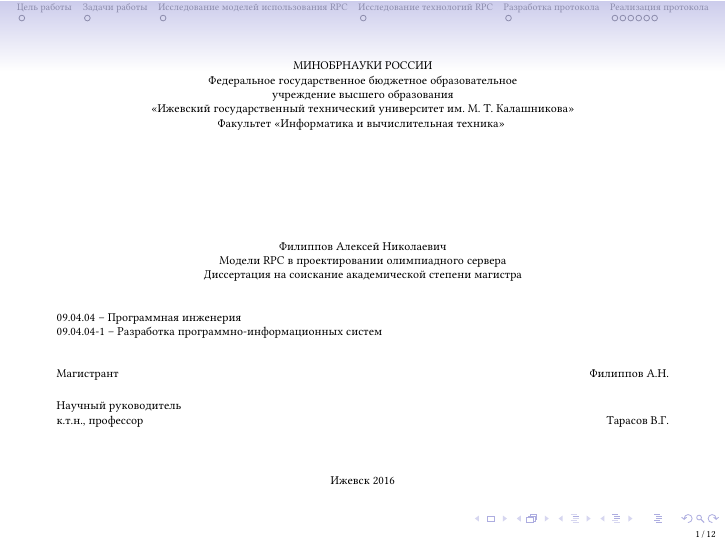
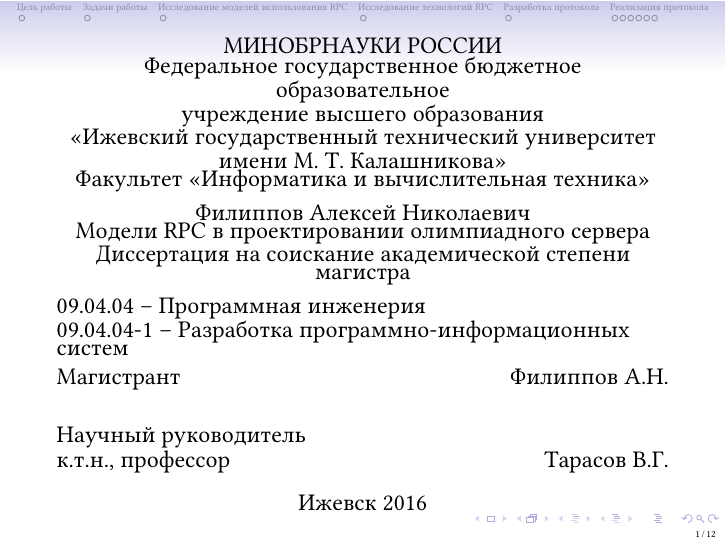
Before and after one commit to sarum9in/master_thesis, LaTeX slides (presentation.tex, which reads beamertitle.tex): page 1 of 12. Compiled offline with XeLaTeX.

Commit message:
Fixed beamer title.

```diff
--- a/beamertitle.tex
+++ b/beamertitle.tex
@@ -1,18 +1,15 @@
 \begin{frame}
 
-\newcommand{\mytitlefont}{\fontsize{6pt}{7.2}\selectfont}
+\newcommand{\mytitlefont}{\fontsize{12pt}{7.2}\selectfont}
 
 \begin{center}
 \mytitlefont
 МИНОБРНАУКИ РОССИИ\\*
 Федеральное государственное бюджетное образовательное\\*
 учреждение высшего образования\\*
-«Ижевский государственный технический университет им. М. Т. Калашникова»\\*
+«Ижевский государственный технический университет имени~М.~Т.~Калашникова»\\*
 Факультет «Информатика и вычислительная техника»
-\vspace{1cm}
 \end{center}
-
-\vspace{1em}
 
 \mytitlefont
 \begin{center}
@@ -22,11 +19,7 @@
 \titletype\\*
 \end{center}
 
-\vspace{1em}
-
 \myspeciality
-
-\vspace{1em}
 
 \begin{flushleft}
     \mytitlefont
```
